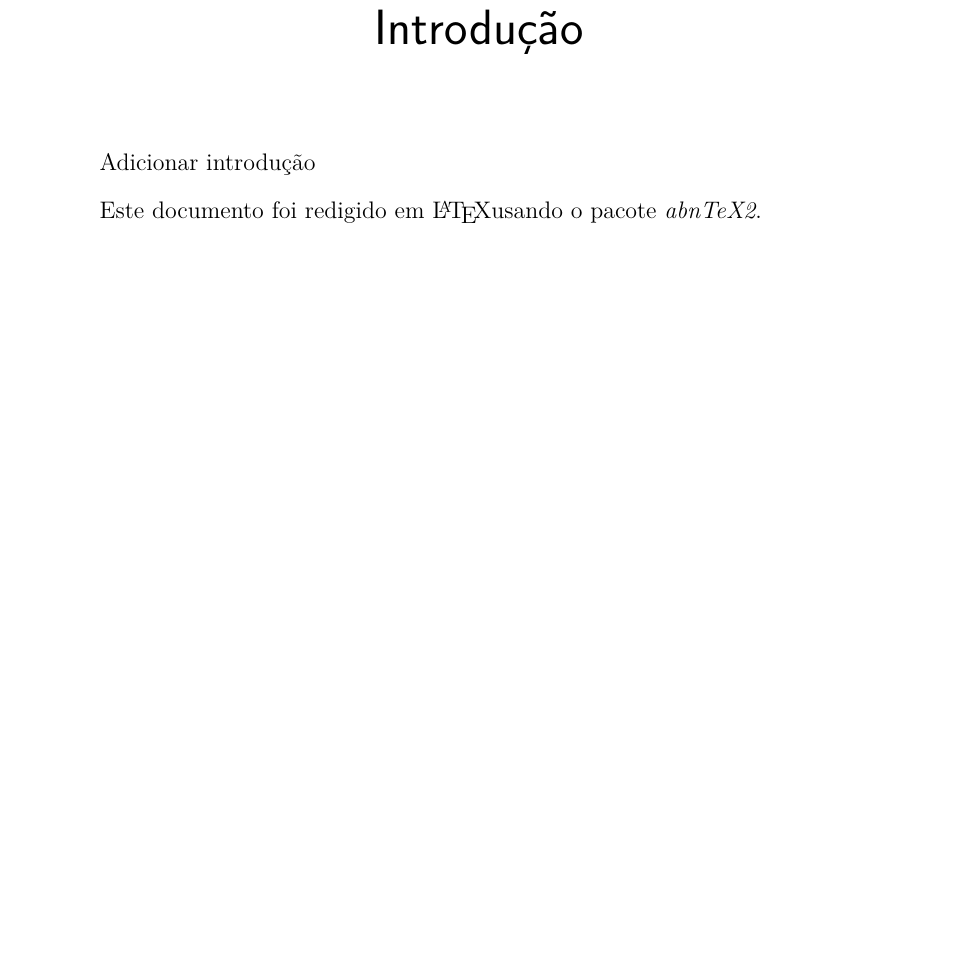
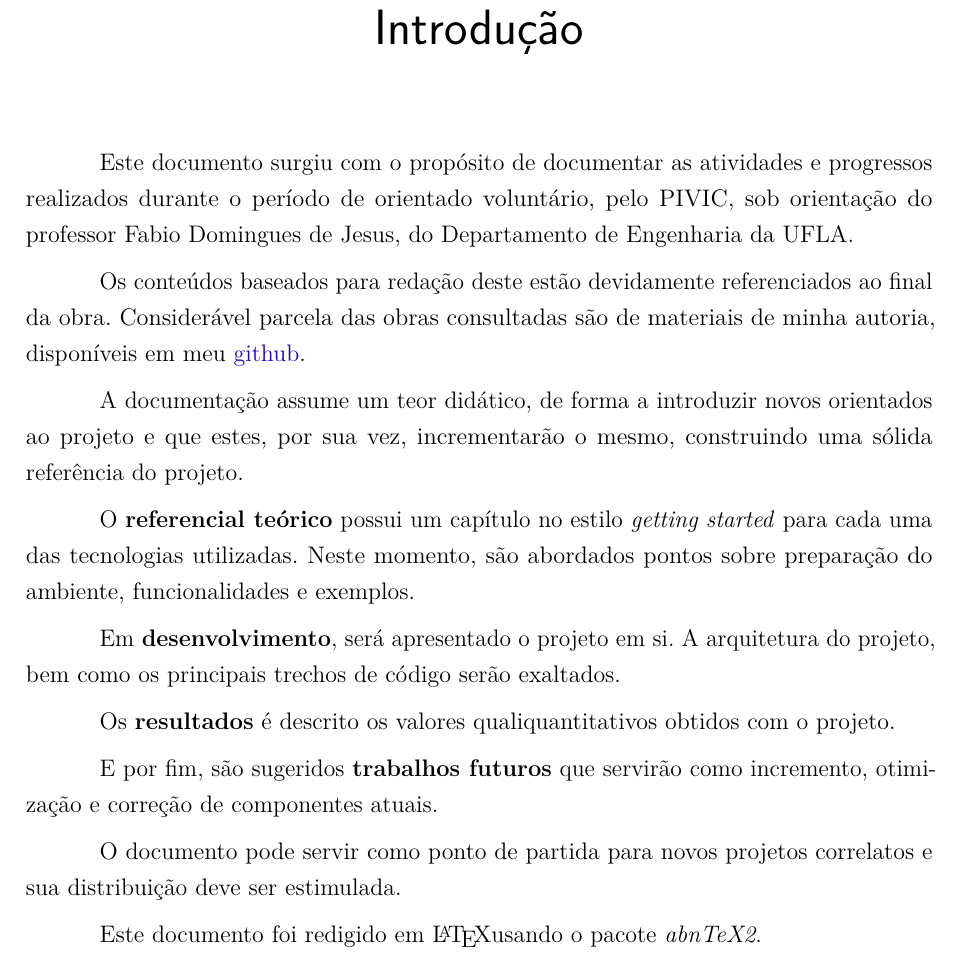
Before and after one commit to GabrielMMelo/ic-report, a LaTeX thesis (relatorio.tex): part of page 19 of 67, cut so that both start at the same text, the shorter picture padded with empty space. Compiled offline with pdfLaTeX.

Commit message:
Added introduction

```diff
--- a/relatorio.tex
+++ b/relatorio.tex
@@ -481,7 +481,27 @@ Graduação em Ciência da Computação}
 % ----------------------------------------------------------
 \chapter*[Introdução]{Introdução}
 \addcontentsline{toc}{chapter}{Introdução}
-Adicionar introdução
+Este documento surgiu com o propósito de documentar as atividades e progressos
+realizados durante o período de orientado voluntário, pelo PIVIC, sob orientação
+do professor Fabio Domingues de Jesus, do Departamento de Engenharia da UFLA.
+
+Os conteúdos baseados para redação deste estão devidamente referenciados ao final da obra. Considerável parcela
+das obras consultadas são de materiais de minha autoria, disponíveis em meu \href{https://github.com/GabrielMMelo/}{github}.
+
+A documentação assume um teor didático, de forma a introduzir novos
+orientados ao projeto e que estes, por sua vez, incrementarão o mesmo,
+construindo uma sólida referência do projeto.
+
+O \textbf{referencial teórico} possui um capítulo no estilo \textit{getting started} para cada uma das tecnologias utilizadas. Neste momento, são abordados pontos sobre preparação do ambiente, funcionalidades e exemplos.
+
+Em \textbf{desenvolvimento}, será apresentado o projeto em si. A arquitetura do projeto, bem como os principais trechos de código serão exaltados.
+
+Os \textbf{resultados} é descrito os valores qualiquantitativos obtidos com o projeto.
+
+E por fim, são sugeridos \textbf{trabalhos futuros} que servirão como incremento, otimização e correção de componentes atuais.
+
+O documento pode servir como ponto de partida para novos projetos correlatos
+e sua distribuição deve ser estimulada.
 
 Este documento foi redigido em \LaTeX usando o pacote \textit{abnTeX2}.
 % ----------------------------------------------------------
```
